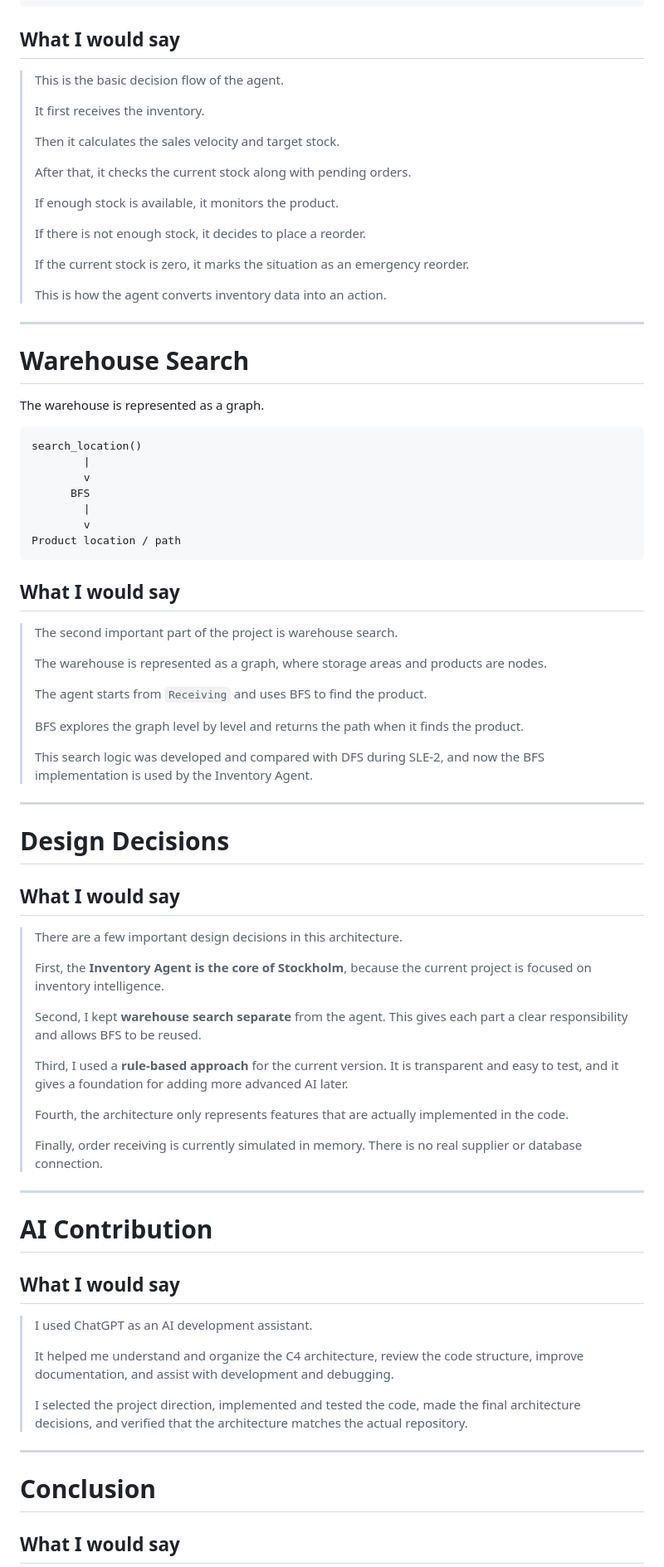
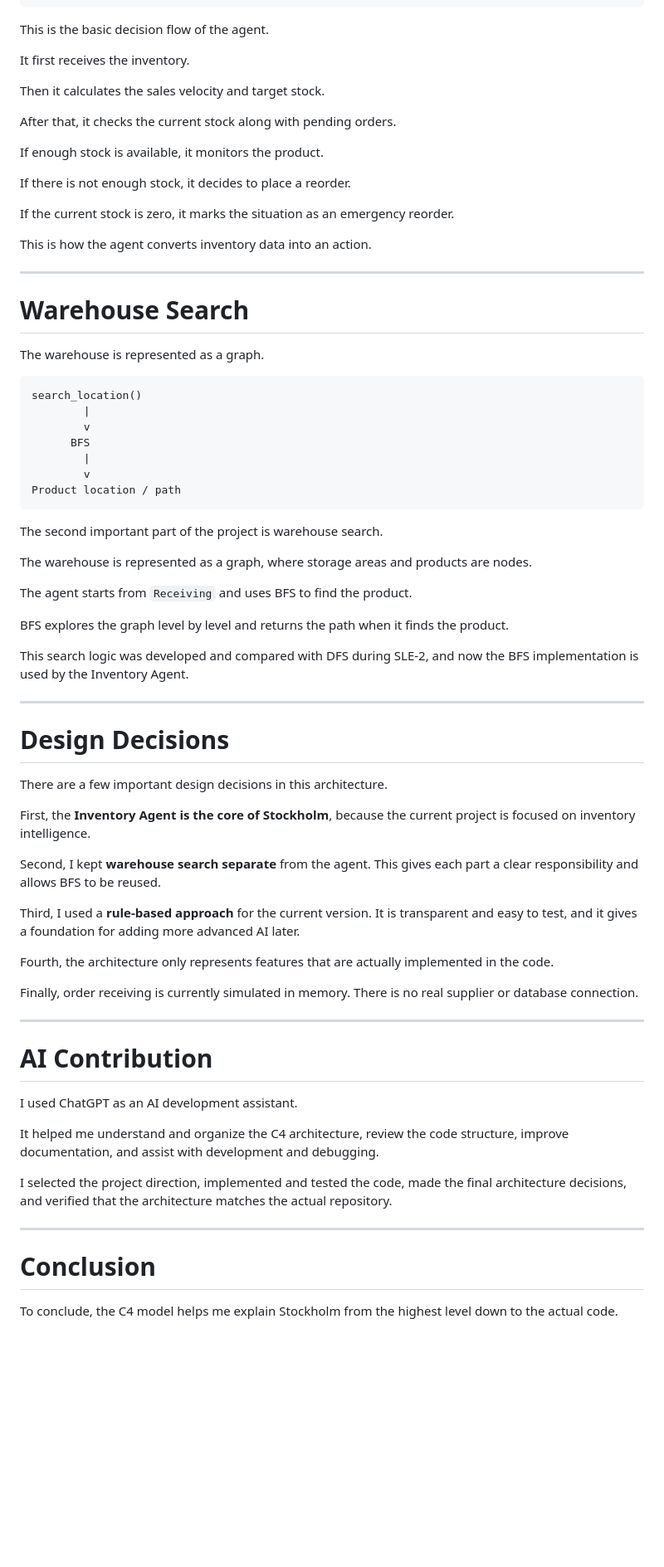
Before and after one commit to aryanhankare/stockholm, a Markdown page: architecture.md, the part around one of its changes. Shown at 83% size. Drawn GitHub-style; blank space fills up the shorter version.

Commit message:
Simplify C4 architecture documentation

````diff
--- a/architecture.md
+++ b/architecture.md
@@ -318,23 +308,21 @@ Enough stock?            Not enough?
               EMERGENCY       Normal reorder
 ```
 
-## What I would say
+This is the basic decision flow of the agent.
 
-> This is the basic decision flow of the agent.
->
-> It first receives the inventory.
->
-> Then it calculates the sales velocity and target stock.
->
-> After that, it checks the current stock along with pending orders.
->
-> If enough stock is available, it monitors the product.
->
-> If there is not enough stock, it decides to place a reorder.
->
-> If the current stock is zero, it marks the situation as an emergency reorder.
->
-> This is how the agent converts inventory data into an action.
+It first receives the inventory.
+
+Then it calculates the sales velocity and target stock.
+
+After that, it checks the current stock along with pending orders.
+
+If enough stock is available, it monitors the product.
+
+If there is not enough stock, it decides to place a reorder.
+
+If the current stock is zero, it marks the situation as an emergency reorder.
+
+This is how the agent converts inventory data into an action.
 
 ---
 
@@ -352,51 +340,45 @@ search_location()
 Product location / path
 ```
 
-## What I would say
+The second important part of the project is warehouse search.
 
-> The second important part of the project is warehouse search.
->
-> The warehouse is represented as a graph, where storage areas and products are nodes.
->
-> The agent starts from `Receiving` and uses BFS to find the product.
->
-> BFS explores the graph level by level and returns the path when it finds the product.
->
-> This search logic was developed and compared with DFS during SLE-2, and now the BFS implementation is used by the Inventory Agent.
+The warehouse is represented as a graph, where storage areas and products are nodes.
+
+The agent starts from `Receiving` and uses BFS to find the product.
+
+BFS explores the graph level by level and returns the path when it finds the product.
+
+This search logic was developed and compared with DFS during SLE-2, and now the BFS implementation is used by the Inventory Agent.
 
 ---
 
 # Design Decisions
 
-## What I would say
+There are a few important design decisions in this architecture.
 
-> There are a few important design decisions in this architecture.
->
-> First, the **Inventory Agent is the core of Stockholm**, because the current project is focused on inventory intelligence.
->
-> Second, I kept **warehouse search separate** from the agent. This gives each part a clear responsibility and allows BFS to be reused.
->
-> Third, I used a **rule-based approach** for the current version. It is transparent and easy to test, and it gives a foundation for adding more advanced AI later.
->
-> Fourth, the architecture only represents features that are actually implemented in the code.
->
-> Finally, order receiving is currently simulated in memory. There is no real supplier or database connection.
+First, the **Inventory Agent is the core of Stockholm**, because the current project is focused on inventory intelligence.
+
+Second, I kept **warehouse search separate** from the agent. This gives each part a clear responsibility and allows BFS to be reused.
+
+Third, I used a **rule-based approach** for the current version. It is transparent and easy to test, and it gives a foundation for adding more advanced AI later.
+
+Fourth, the architecture only represents features that are actually implemented in the code.
+
+Finally, order receiving is currently simulated in memory. There is no real supplier or database connection.
 
 ---
 
 # AI Contribution
 
-## What I would say
+I used ChatGPT as an AI development assistant.
 
-> I used ChatGPT as an AI development assistant.
->
-> It helped me understand and organize the C4 architecture, review the code structure, improve documentation, and assist with development and debugging.
->
-> I selected the project direction, implemented and tested the code, made the final architecture decisions, and verified that the architecture matches the actual repository.
+It helped me understand and organize the C4 architecture, review the code structure, improve documentation, and assist with development and debugging.
+
+I selected the project direction, implemented and tested the code, made the final architecture decisions, and verified that the architecture matches the actual repository.
 
 ---
 
 # Conclusion
 
-## What I would say
+To conclude, the C4 model helps me explain Stockholm from the highest level down to the actual code.
 
````
Also changed, not shown: other parts of architecture.md (+101 -113 lines).
